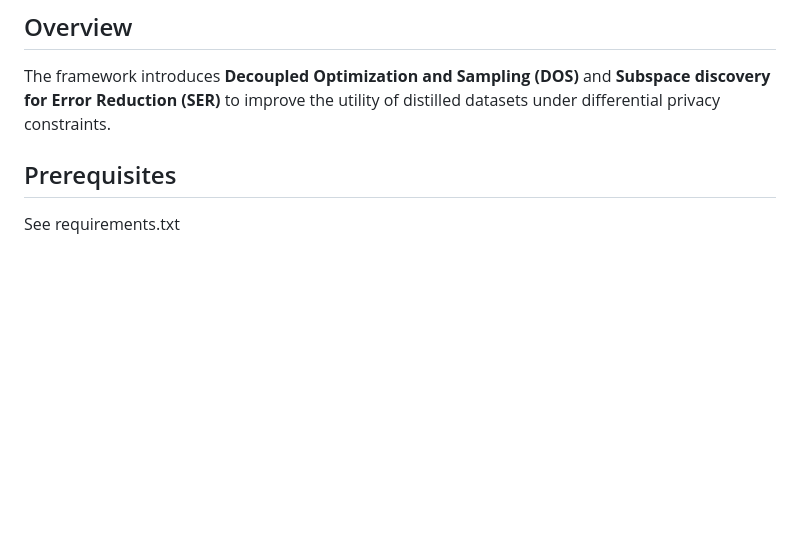
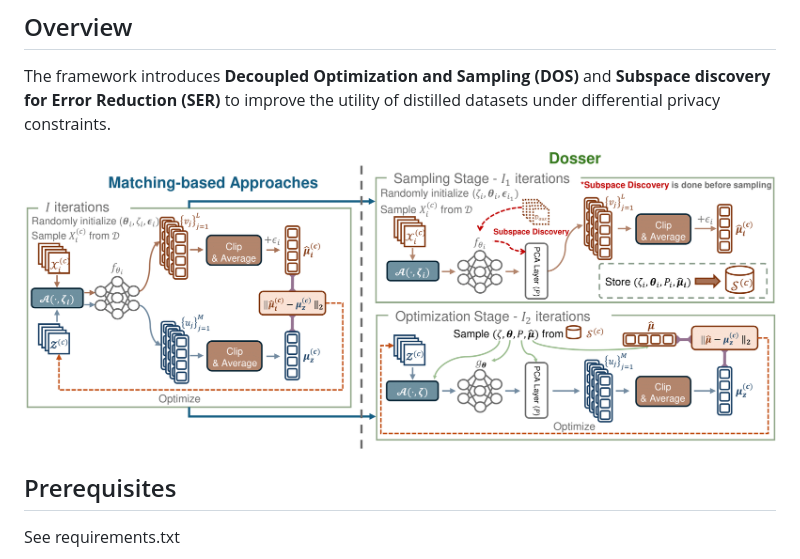
Before and after one commit to humansensinglab/Dosser, a Markdown page: README.md, the part around the change. Rendered like a GitHub page; pictures changed too: assets/figures/framework.png (added); blank space fills up the shorter version.

```diff
--- a/README.md
+++ b/README.md
@@ -5,6 +5,8 @@ This repository provides an implementation of a framework for noise-efficient di
 ## Overview
 
 The framework introduces **Decoupled Optimization and Sampling (DOS)** and **Subspace discovery for Error Reduction (SER)** to improve the utility of distilled datasets under differential privacy constraints.
+
+![DOSser Architecture](assets/figures/framework.png)
 
 ## Prerequisites
 
```
Also changed, not shown: assets/figures/aux_cifar10.png (added), assets/figures/aux_fashionmnist.png (added), assets/figures/aux_mnist.png (added), assets/figures/intro.png (added), 2 other files.
